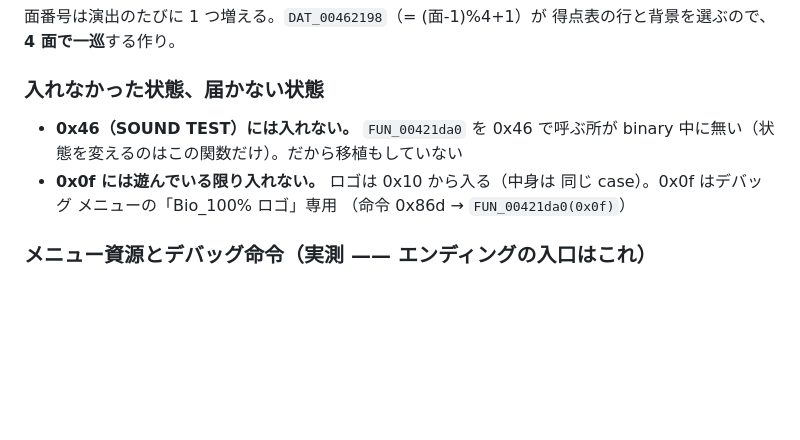
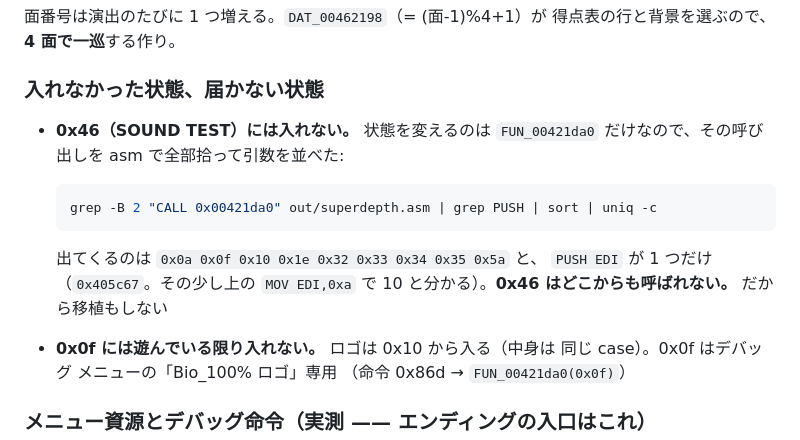
Before and after one commit to yomei-o/super_depth_win_wasm, a Markdown page: RESUME.md, the part around the change. Rendered like a GitHub page; blank space fills up the shorter version.

Commit message:
RESUME: SOUND TEST に入れないことを asm の呼び出し全部から確かめて書いた

````diff
--- a/RESUME.md
+++ b/RESUME.md
@@ -247,8 +247,16 @@ hook がエンディングのとき**に 0xb40 を二つ。
 
 ### 入れなかった状態、届かない状態
 
-* **0x46（SOUND TEST）には入れない。** `FUN_00421da0` を 0x46 で呼ぶ所が
-  binary 中に無い（状態を変えるのはこの関数だけ）。だから移植もしていない
+* **0x46（SOUND TEST）には入れない。** 状態を変えるのは `FUN_00421da0`
+  だけなので、その呼び出しを asm で全部拾って引数を並べた:
+
+  ```sh
+  grep -B 2 "CALL 0x00421da0" out/superdepth.asm | grep PUSH | sort | uniq -c
+  ```
+
+  出てくるのは `0x0a 0x0f 0x10 0x1e 0x32 0x33 0x34 0x35 0x5a` と、
+  `PUSH EDI` が 1 つだけ（`0x405c67`。その少し上の `MOV EDI,0xa` で
+  10 と分かる）。**0x46 はどこからも呼ばれない。** だから移植もしない
 * **0x0f には遊んでいる限り入れない。** ロゴは 0x10 から入る（中身は
   同じ case）。0x0f はデバッグ メニューの「Bio_100% ロゴ」専用
   （命令 0x86d → `FUN_00421da0(0x0f)`）
````
